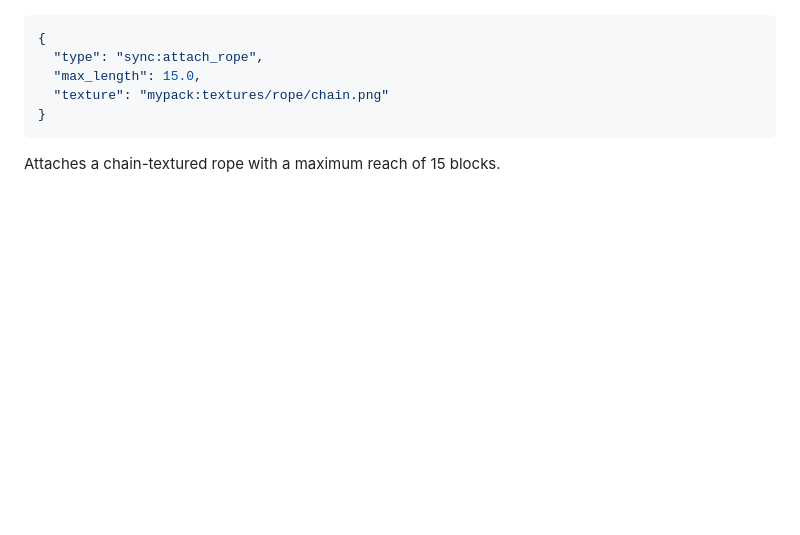
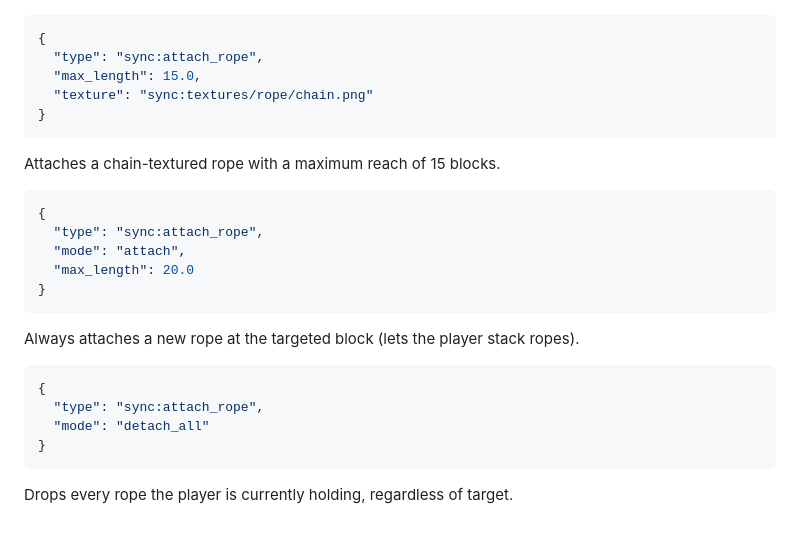
Before and after one commit to 0vergrown/Sync-Documentation-Website, a Markdown page: docs/entity_actions/attach_rope.md, the part around one of its changes. Drawn GitHub-style; blank space fills up the shorter version.

````diff
--- a/docs/entity_actions/attach_rope.md
+++ b/docs/entity_actions/attach_rope.md
@@ -49,7 +60,24 @@ Attaches a rope to the targeted block with default settings (30-block max, defau
 {
   "type": "sync:attach_rope",
   "max_length": 15.0,
-  "texture": "mypack:textures/rope/chain.png"
+  "texture": "sync:textures/rope/chain.png"
 }
 ```
 Attaches a chain-textured rope with a maximum reach of 15 blocks.
+
+```json
+{
+  "type": "sync:attach_rope",
+  "mode": "attach",
+  "max_length": 20.0
+}
+```
+Always attaches a new rope at the targeted block (lets the player stack ropes).
+
+```json
+{
+  "type": "sync:attach_rope",
+  "mode": "detach_all"
+}
+```
+Drops every rope the player is currently holding, regardless of target.
````
Also changed, not shown: other parts of docs/entity_actions/attach_rope.md (+24 -13 lines).
